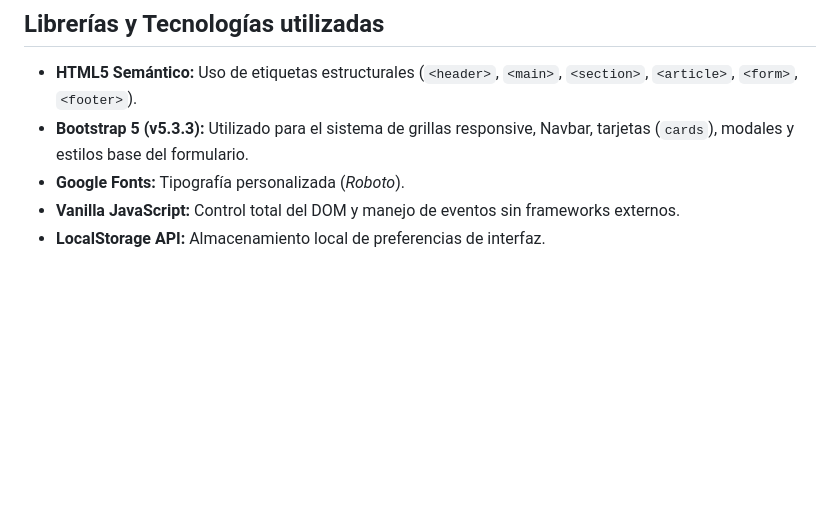
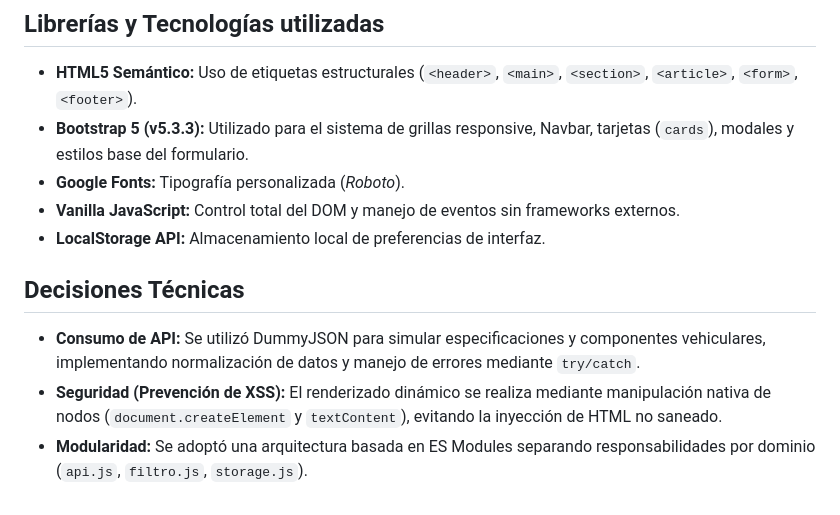
Before and after one commit to VixoVixey/autospecs-catalog, a Markdown page: README.md, the part around the change. Drawn GitHub-style; blank space fills up the shorter version.

Commit message:
docs: finalizar documentacion con CHANGELOG.md y README completo

```diff
--- a/README.md
+++ b/README.md
@@ -86,3 +86,8 @@ autospecs-catalog/
 - **Google Fonts:** Tipografía personalizada (*Roboto*).
 - **Vanilla JavaScript:** Control total del DOM y manejo de eventos sin frameworks externos.
 - **LocalStorage API:** Almacenamiento local de preferencias de interfaz.
+
+## Decisiones Técnicas
+* **Consumo de API:** Se utilizó DummyJSON para simular especificaciones y componentes vehiculares, implementando normalización de datos y manejo de errores mediante `try/catch`.
+* **Seguridad (Prevención de XSS):** El renderizado dinámico se realiza mediante manipulación nativa de nodos (`document.createElement` y `textContent`), evitando la inyección de HTML no saneado.
+* **Modularidad:** Se adoptó una arquitectura basada en ES Modules separando responsabilidades por dominio (`api.js`, `filtro.js`, `storage.js`).
```
Also changed, not shown: hola.md (added, +6 -0 lines).
